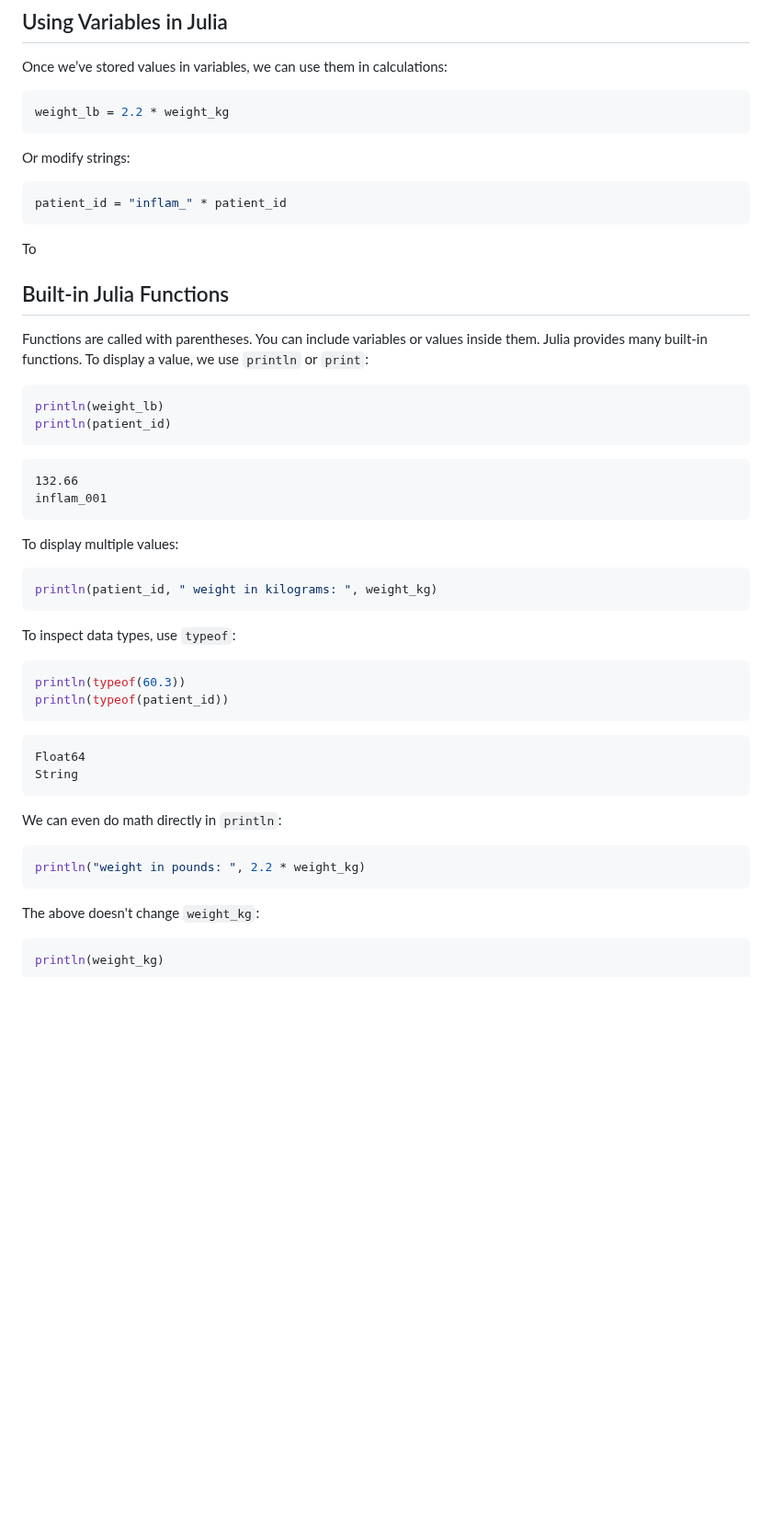
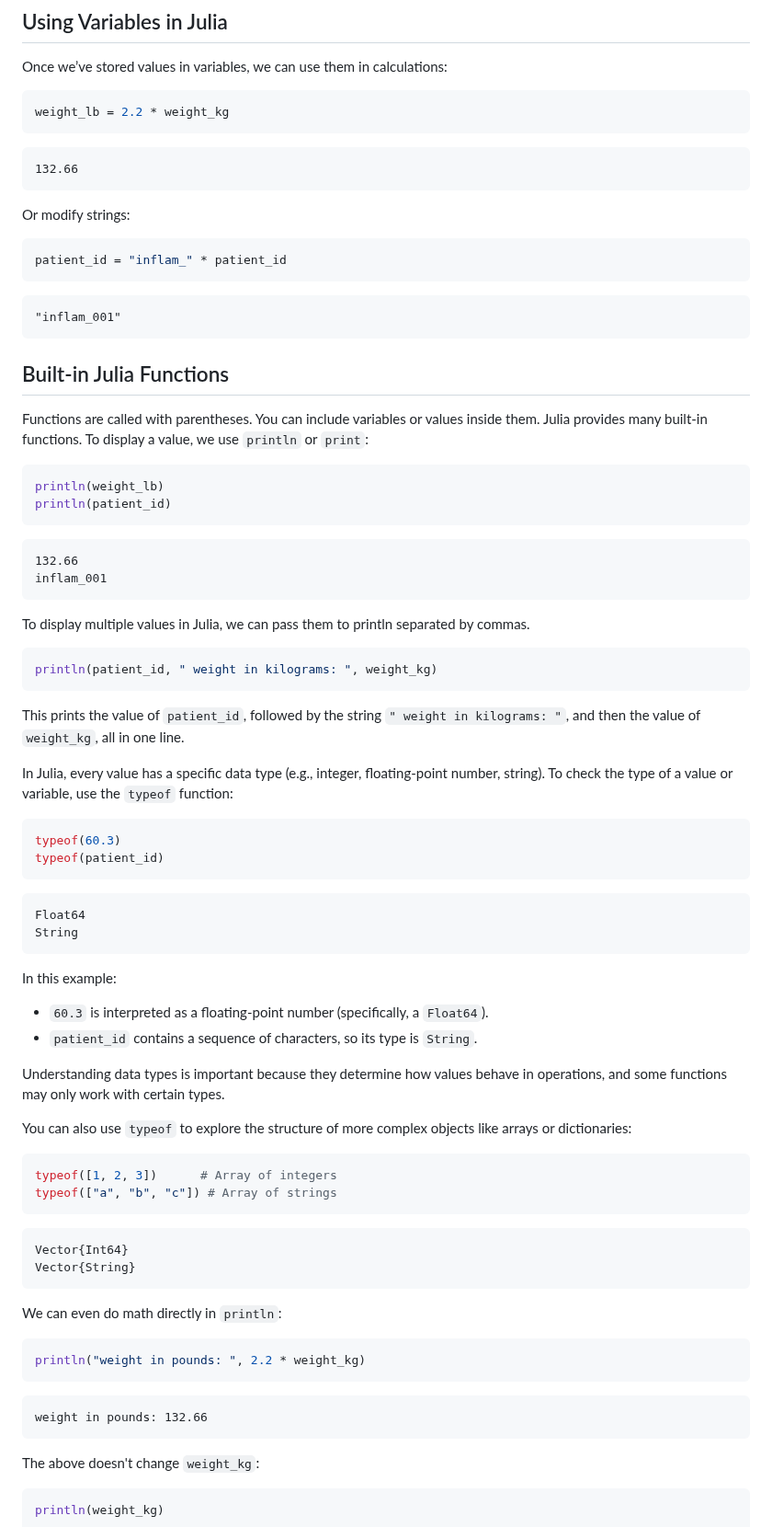
Before and after one commit to carpentries-incubator/julia-inflammation, a Markdown page: episodes/julia-fundamentals.md, the part around one of its changes. Shown at 92% size. GitHub-like rendering; blank space fills up the shorter version.

Commit message:
improvements  julia-fundamentals.md

````diff
--- a/episodes/julia-fundamentals.md
+++ b/episodes/julia-fundamentals.md
@@ -84,14 +84,19 @@ Once we’ve stored values in variables, we can use them in calculations:
 ```julia
 weight_lb = 2.2 * weight_kg
 ```
+```output
+132.66
+```
 
 Or modify strings:
 
 ```julia
 patient_id = "inflam_" * patient_id
 ```
+```output
+"inflam_001"
+```
 
-To
 
 ## Built-in Julia Functions
 
@@ -109,17 +114,20 @@ inflam_001
 ```
 
 
-To display multiple values:
+To display multiple values in Julia, we can pass them to println separated by commas.
 
 ```julia
 println(patient_id, " weight in kilograms: ", weight_kg)
 ```
 
-To inspect data types, use `typeof`:
+This prints the value of `patient_id`, followed by the string `" weight in kilograms: "`, and then the value of `weight_kg`, all in one line.
+
+In Julia, every value has a specific data type (e.g., integer, floating-point number, string).
+To check the type of a value or variable, use the `typeof` function:
 
 ```julia
-println(typeof(60.3))
-println(typeof(patient_id))
+typeof(60.3)
+typeof(patient_id)
 ```
 
 ```output
@@ -127,10 +135,33 @@ Float64
 String
 ```
 
+In this example:
+
+* `60.3` is interpreted as a floating-point number (specifically, a `Float64`).
+* `patient_id` contains a sequence of characters, so its type is `String`.
+
+Understanding data types is important because they determine how values behave in operations, and some functions may only work with certain types.
+
+You can also use `typeof` to explore the structure of more complex objects like arrays or dictionaries:
+
+```julia
+typeof([1, 2, 3])      # Array of integers
+typeof(["a", "b", "c"]) # Array of strings
+```
+
+```output
+Vector{Int64}
+Vector{String}
+```
+
 We can even do math directly in `println`:
 
 ```julia
 println("weight in pounds: ", 2.2 * weight_kg)
+```
+
+```output
+weight in pounds: 132.66
 ```
 
 The above doesn't change `weight_kg`:
````
Also changed, not shown: other parts of episodes/julia-fundamentals.md (+3 -3 lines).
